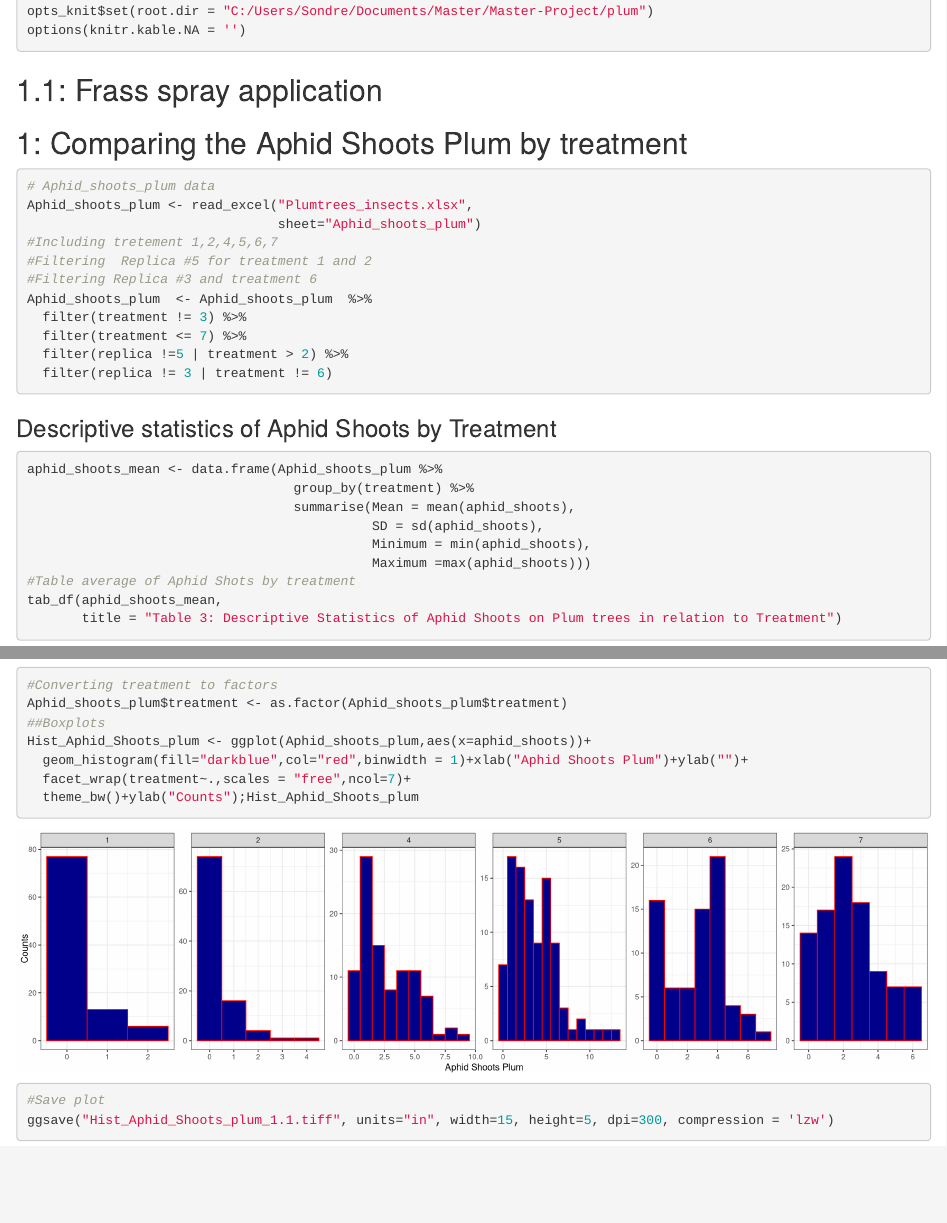
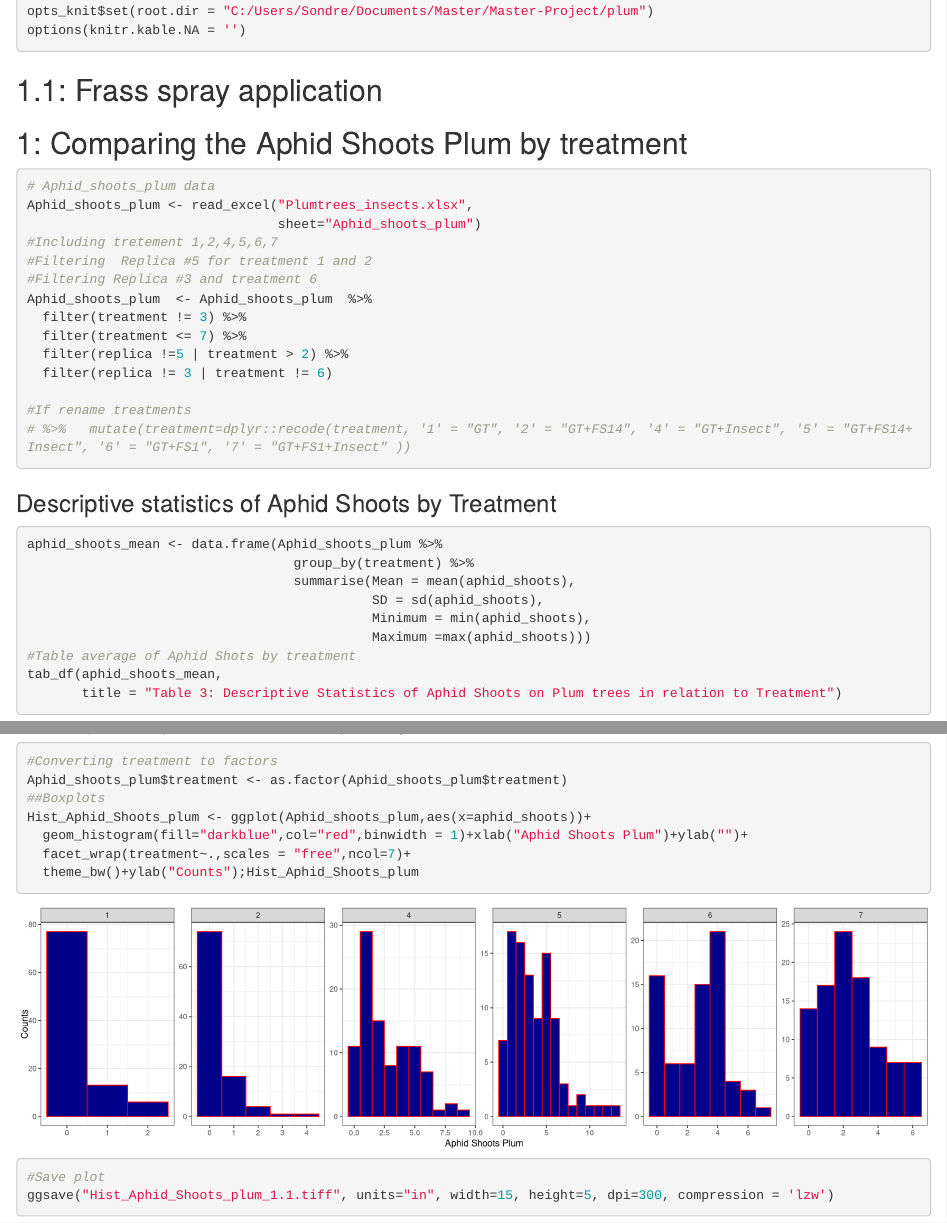
Before and after one commit to SondreSorsdal/Master-Project, an R Markdown document (plum/Plum RmarkDown.Rmd): the page in a window 1100 px wide, from 300 px down, and a second part further down, joined at a grey line. Rendered offline with R 4.5, knitr and Pandoc, with nearby package versions; code that draws random numbers runs with fixed seeds of ours; some code elsewhere in the file could not run offline.

Commit message:
if need to rename

````diff
--- a/plum/Plum RmarkDown.Rmd
+++ b/plum/Plum RmarkDown.Rmd
@@ -38,6 +38,10 @@ Aphid_shoots_plum  <- Aphid_shoots_plum  %>%
   filter(treatment <= 7) %>%
   filter(replica !=5 | treatment > 2) %>%
   filter(replica != 3 | treatment != 6)
+
+#If rename treatments
+# %>%   mutate(treatment=dplyr::recode(treatment, '1' = "GT", '2' = "GT+FS14", '4' = "GT+Insect", '5' = "GT+FS14+Insect", '6' = "GT+FS1", '7' = "GT+FS1+Insect" ))
+
 ```
 
 ### Descriptive statistics of Aphid Shoots by Treatment
````
